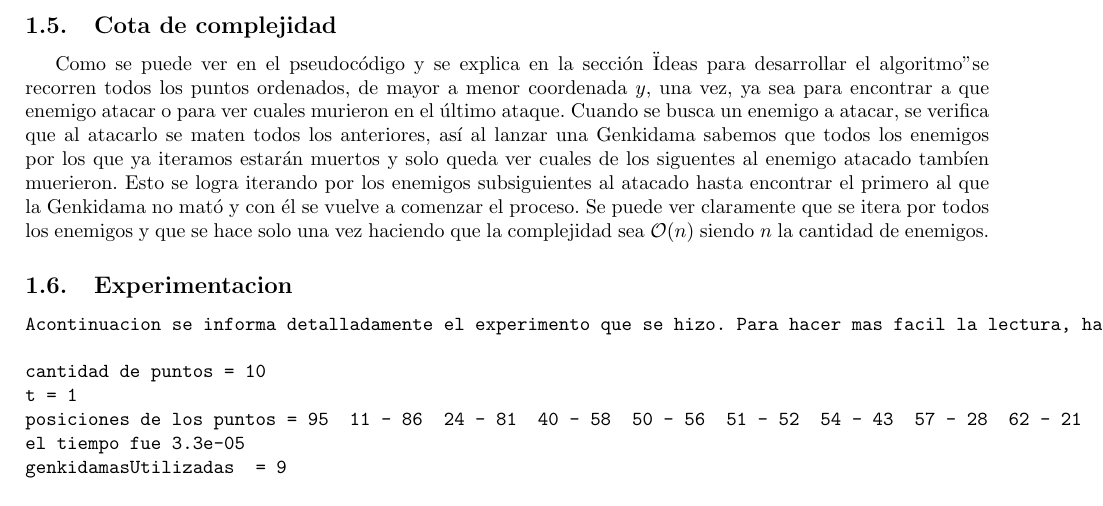
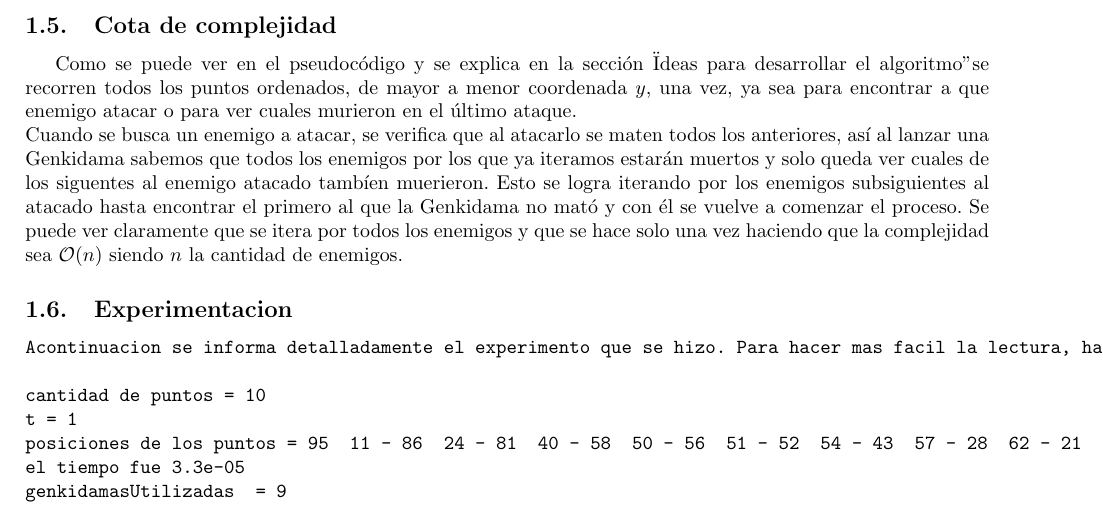
Before and after one commit to dtilve/aed3-tp1, a LaTeX document (TP1/ejercicios/ejercicio2.tex): part of page 5 of 7, cut so that both start at the same text. Compiled offline with pdfLaTeX.

Commit message:
ej2 faltaba un enter

```diff
--- a/TP1/ejercicios/ejercicio2.tex
+++ b/TP1/ejercicios/ejercicio2.tex
@@ -199,7 +199,7 @@ Si sí, seguimos preguntándonos por el siguiente punto de menor coordenada y, y
 \newpage
 
 \subsection{Cota de complejidad}
-Como se puede ver en el pseudocódigo y se explica en la sección "Ideas para desarrollar el algoritmo" se recorren todos los puntos ordenados, de mayor a menor coordenada $y$, una vez, ya sea para encontrar a que enemigo atacar o para ver cuales murieron en el último ataque.
+Como se puede ver en el pseudocódigo y se explica en la sección "Ideas para desarrollar el algoritmo" se recorren todos los puntos ordenados, de mayor a menor coordenada $y$, una vez, ya sea para encontrar a que enemigo atacar o para ver cuales murieron en el último ataque.\\
 Cuando se busca un enemigo a atacar, se verifica que al atacarlo se maten todos los anteriores, así al lanzar una Genkidama sabemos que todos los enemigos por los que ya iteramos estarán muertos y solo queda ver cuales de los siguentes al enemigo atacado tambíen muerieron. Esto se logra iterando por los enemigos subsiguientes al atacado hasta encontrar el primero al que la Genkidama no mató y con él se vuelve a comenzar el proceso. Se puede ver claramente que se itera por todos los enemigos y que se hace solo una vez haciendo que la complejidad sea $\mathcal{O}(n)$ siendo $n$ la cantidad de enemigos.
 
 \subsection{Experimentacion}
```
